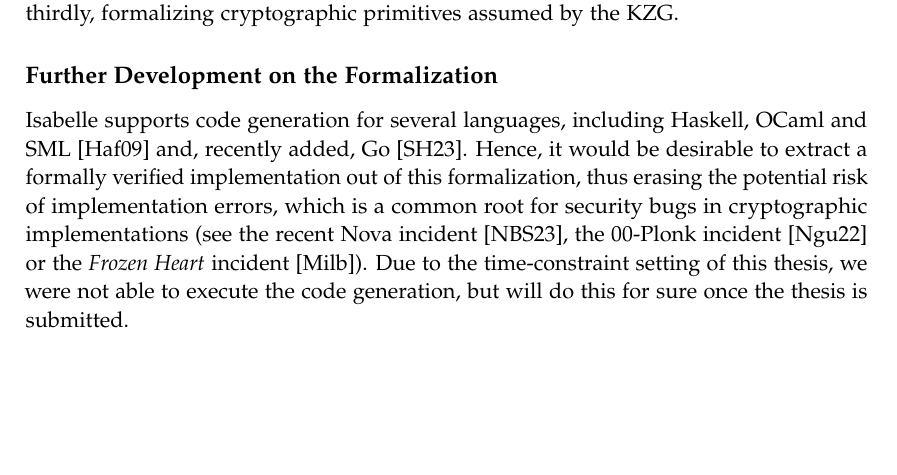
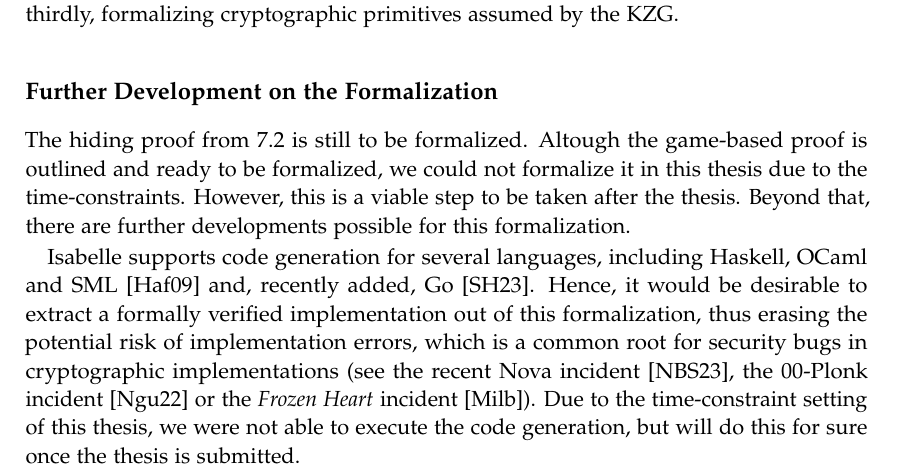
Before and after one commit to tobias-rothmann/Polynomial-Commitment-Schemes, a LaTeX thesis (docs/main.tex, which reads docs/chapters/08_conclusion.tex): part of page 53 of 64, cut so that both start at the same text, the shorter picture padded with empty space. Compiled offline with pdfLaTeX.

Commit message:
conclusion hiding proof is furtehr development

```diff
--- a/docs/chapters/08_conclusion.tex
+++ b/docs/chapters/08_conclusion.tex
@@ -8,6 +8,8 @@ This work is hence a strong guarantee for the security of the KZG, proving it a
 There are three particular directions for future work: firstly, further development on the formalization of the KZG, secondly continuing from the KZG and formalizing more complex KZG- or polynomial-commitment-scheme-based cryptographic primitives, and thirdly, formalizing cryptographic primitives assumed by the KZG.
 
 \subsection*{Further Development on the Formalization}
+The hiding proof from \ref*{batch:security:hiding} is still to be formalized. Altough the game-based proof is outlined and ready to be formalized, we could not formalize it in this thesis due to the time-constraints. However, this is a viable step to be taken after the thesis. Beyond that, there are further developments possible for this formalization.
+
 Isabelle supports code generation for several languages, including Haskell, OCaml and SML \parencite{code_gen} and, recently added, Go \parencite{go_codegen}. Hence, it would be desirable to extract a formally verified implementation out of this formalization, thus erasing the potential risk of implementation errors, which is a common root for security bugs in cryptographic implementations (see the recent Nova incident \parencite{nova_bug}, the 00-Plonk incident \parencite{00Plonk} or the \textit{Frozen Heart} incident \parencite{FHPlonk}). Due to the time-constraint setting of this thesis, we were not able to execute the code generation, but will do this for sure once the thesis is submitted.
 
 Furthermore, a batched version that opens multiple commitments, to respectively multiple polynomials, for one value as proposed in \parencite{plonk} and \parencite{sonic} could be formalized. This would improve verifier time for SNARKs such as Plonk, Sonic, and Halo (that make use of this feature), should they be formalized and extracted via code generation, to obtain a formally verified SNARK.
```
Also changed, not shown: docs/chapters/07_batch_security.tex (+1 -0 lines), docs/main.pdf.
